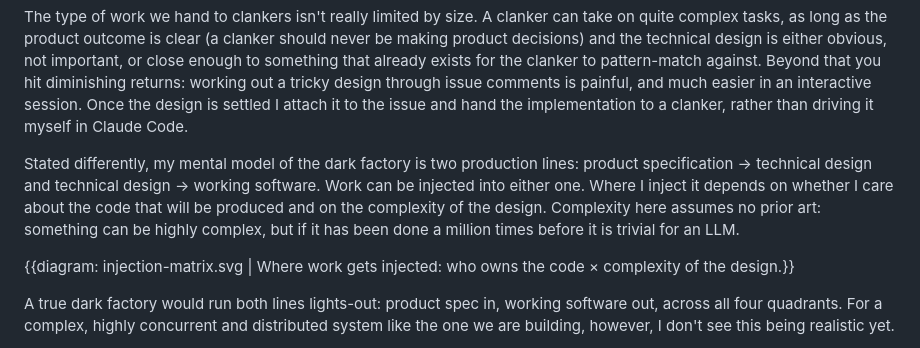
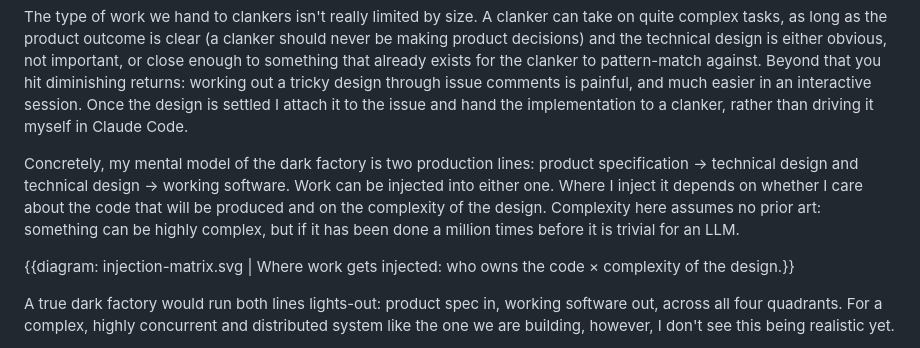
Before and after one commit to JeroenSoeters/JeroenSoeters.github.io, a Markdown page: posts/towards-the-dark-factory.md, the part around the change. Drawn GitHub-style.

Commit message:
dark-factory: "Stated differently" → "Concretely"

```diff
--- a/posts/towards-the-dark-factory.md
+++ b/posts/towards-the-dark-factory.md
@@ -86,7 +86,7 @@ This is our factory as it stands: work moves through the pipeline on its own, an
 
 The type of work we hand to clankers isn't really limited by size. A clanker can take on quite complex tasks, as long as the product outcome is clear (a clanker should never be making product decisions) and the technical design is either obvious, not important, or close enough to something that already exists for the clanker to pattern-match against. Beyond that you hit diminishing returns: working out a tricky design through issue comments is painful, and much easier in an interactive session. Once the design is settled I attach it to the issue and hand the implementation to a clanker, rather than driving it myself in Claude Code.
 
-Stated differently, my mental model of the dark factory is two production lines: product specification → technical design and technical design → working software. Work can be injected into either one. Where I inject it depends on whether I care about the code that will be produced and on the complexity of the design. Complexity here assumes no prior art: something can be highly complex, but if it has been done a million times before it is trivial for an LLM.
+Concretely, my mental model of the dark factory is two production lines: product specification → technical design and technical design → working software. Work can be injected into either one. Where I inject it depends on whether I care about the code that will be produced and on the complexity of the design. Complexity here assumes no prior art: something can be highly complex, but if it has been done a million times before it is trivial for an LLM.
 
 {{diagram: injection-matrix.svg | Where work gets injected: who owns the code × complexity of the design.}}
 
```
